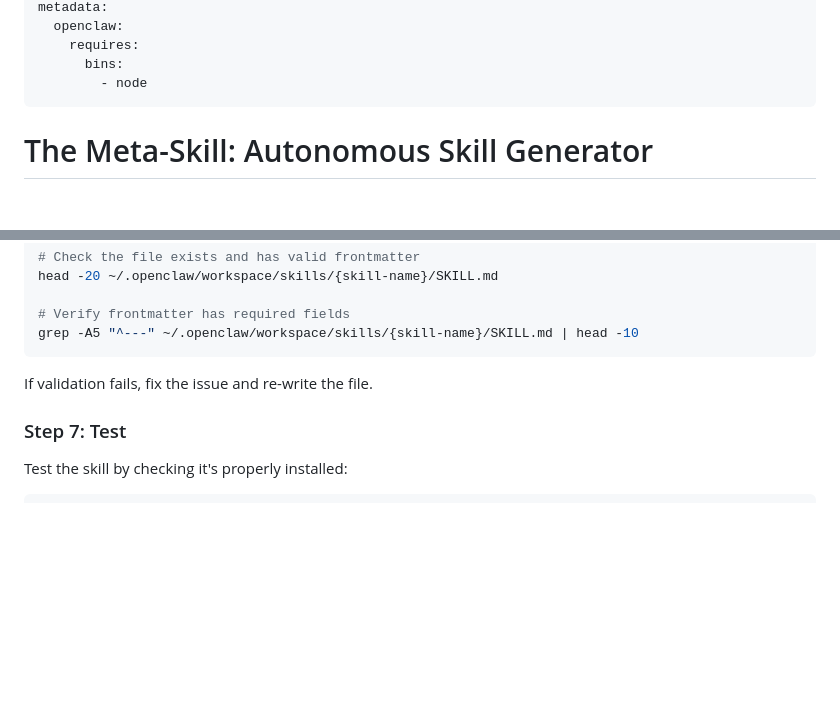
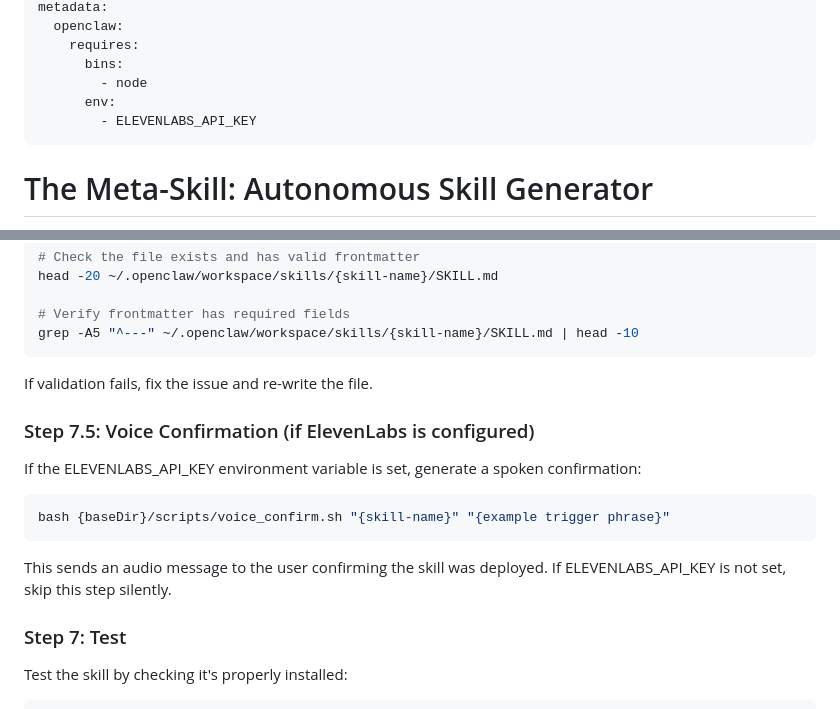
Before and after one commit to SinfulSoul007/meta-skill-openclaw, a Markdown page: meta-skill/SKILL.md, 2 parts joined by grey strips. Rendered like a GitHub page; blank space fills up the shorter version.

Commit message:
Add voice confirmation step and ElevenLabs env to SKILL.md

````diff
--- a/meta-skill/SKILL.md
+++ b/meta-skill/SKILL.md
@@ -14,6 +14,8 @@ metadata:
     requires:
       bins:
         - node
+      env:
+        - ELEVENLABS_API_KEY
 ---
 
 # The Meta-Skill: Autonomous Skill Generator
@@ -145,6 +147,17 @@ grep -A5 "^---" ~/.openclaw/workspace/skills/{skill-name}/SKILL.md | head -10
 
 If validation fails, fix the issue and re-write the file.
 
+### Step 7.5: Voice Confirmation (if ElevenLabs is configured)
+
+If the ELEVENLABS_API_KEY environment variable is set, generate a spoken confirmation:
+
+```bash
+bash {baseDir}/scripts/voice_confirm.sh "{skill-name}" "{example trigger phrase}"
+```
+
+This sends an audio message to the user confirming the skill was deployed.
+If ELEVENLABS_API_KEY is not set, skip this step silently.
+
 ### Step 7: Test
 
 Test the skill by checking it's properly installed:
````
